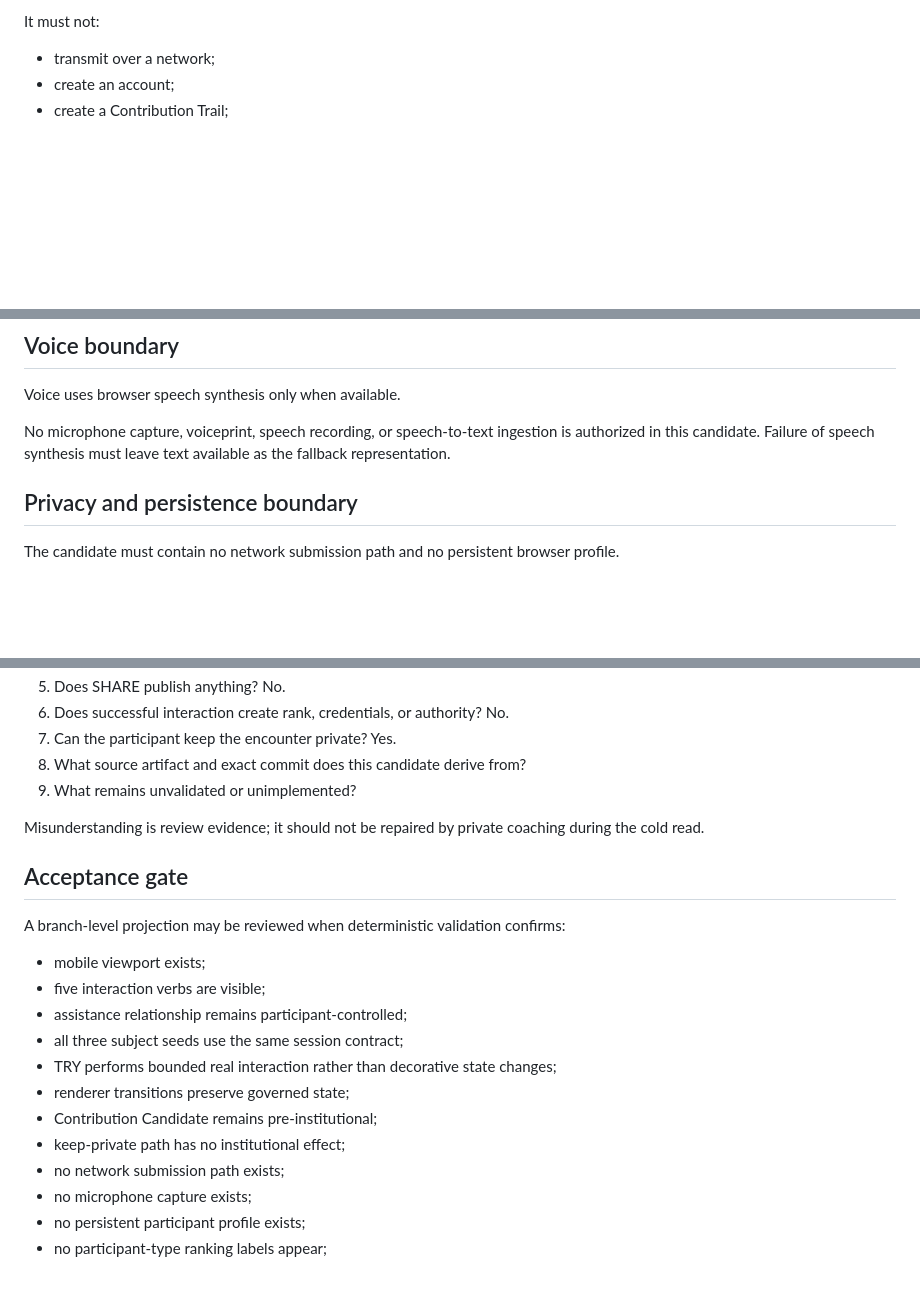
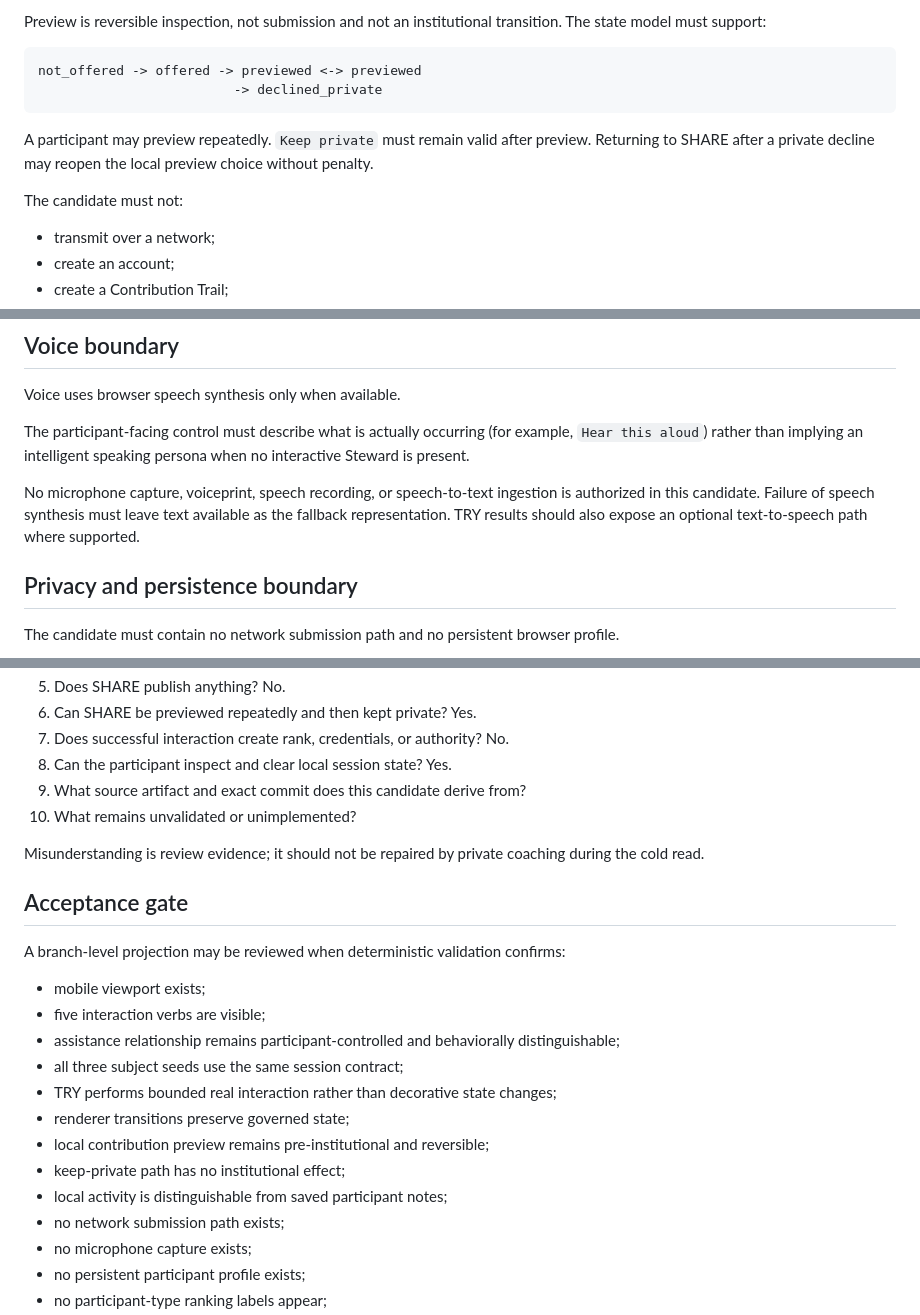
Before and after one commit to sovereign-codex/Codex-interface-, a Markdown page: projections/cit-learning-v0.1/PROJECTION_CONTRACT.md, 3 parts joined by grey strips. Rendered like a GitHub page; blank space fills up the shorter version.

````diff
--- a/projections/cit-learning-v0.1/PROJECTION_CONTRACT.md
+++ b/projections/cit-learning-v0.1/PROJECTION_CONTRACT.md
@@ -89,5 +110,14 @@ In v0.1, `SHARE` can only create a local Contribution Candidate preview.
 
-It must not:
+Preview is reversible inspection, not submission and not an institutional transition. The state model must support:
+
+```text
+not_offered -> offered -> previewed <-> previewed
+                         -> declined_private
+```
+
+A participant may preview repeatedly. `Keep private` must remain valid after preview. Returning to SHARE after a private decline may reopen the local preview choice without penalty.
+
+The candidate must not:
 
 - transmit over a network;
 - create an account;
@@ -104,7 +134,9 @@ Declining SHARE must have no penalty or degraded access.
 
 Voice uses browser speech synthesis only when available.
 
-No microphone capture, voiceprint, speech recording, or speech-to-text ingestion is authorized in this candidate. Failure of speech synthesis must leave text available as the fallback representation.
+The participant-facing control must describe what is actually occurring (for example, `Hear this aloud`) rather than implying an intelligent speaking persona when no interactive Steward is present.
+
+No microphone capture, voiceprint, speech recording, or speech-to-text ingestion is authorized in this candidate. Failure of speech synthesis must leave text available as the fallback representation. TRY results should also expose an optional text-to-speech path where supported.
 
 ## Privacy and persistence boundary
 
@@ -136,8 +223,9 @@ Before any live route is proposed for merge, an independent reviewer should be a
 5. Does SHARE publish anything? No.
-6. Does successful interaction create rank, credentials, or authority? No.
-7. Can the participant keep the encounter private? Yes.
-8. What source artifact and exact commit does this candidate derive from?
-9. What remains unvalidated or unimplemented?
+6. Can SHARE be previewed repeatedly and then kept private? Yes.
+7. Does successful interaction create rank, credentials, or authority? No.
+8. Can the participant inspect and clear local session state? Yes.
+9. What source artifact and exact commit does this candidate derive from?
+10. What remains unvalidated or unimplemented?
 
 Misunderstanding is review evidence; it should not be repaired by private coaching during the cold read.
 
@@ -147,12 +235,13 @@ A branch-level projection may be reviewed when deterministic validation confirms
 
 - mobile viewport exists;
 - five interaction verbs are visible;
-- assistance relationship remains participant-controlled;
+- assistance relationship remains participant-controlled and behaviorally distinguishable;
 - all three subject seeds use the same session contract;
 - TRY performs bounded real interaction rather than decorative state changes;
 - renderer transitions preserve governed state;
-- Contribution Candidate remains pre-institutional;
+- local contribution preview remains pre-institutional and reversible;
 - keep-private path has no institutional effect;
+- local activity is distinguishable from saved participant notes;
 - no network submission path exists;
 - no microphone capture exists;
 - no persistent participant profile exists;
````
Also changed, not shown: other parts of projections/cit-learning-v0.1/PROJECTION_CONTRACT.md (+83 -7 lines).
